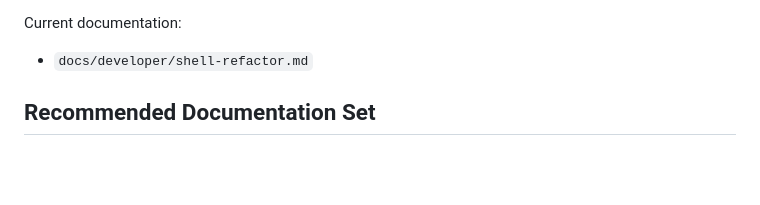
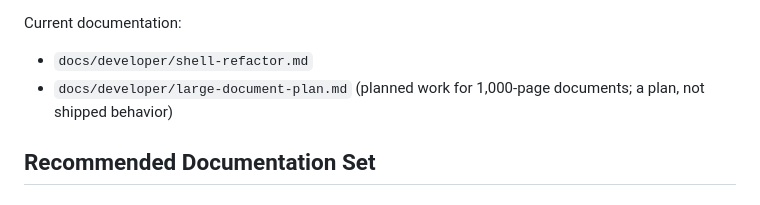
Before and after one commit to vtvfdccvn4-crypto/clean-writer, a Markdown page: docs/DOCUMENTATION_MAP.md, the part around the change. Rendered like a GitHub page; blank space fills up the shorter version.

```diff
--- a/docs/DOCUMENTATION_MAP.md
+++ b/docs/DOCUMENTATION_MAP.md
@@ -69,6 +69,7 @@ Source map:
 Current documentation:
 
 - `docs/developer/shell-refactor.md`
+- `docs/developer/large-document-plan.md` (planned work for 1,000-page documents; a plan, not shipped behavior)
 
 ## Recommended Documentation Set
 
```
Also changed, not shown: docs/developer/large-document-plan.md (added, +249 -0 lines).
